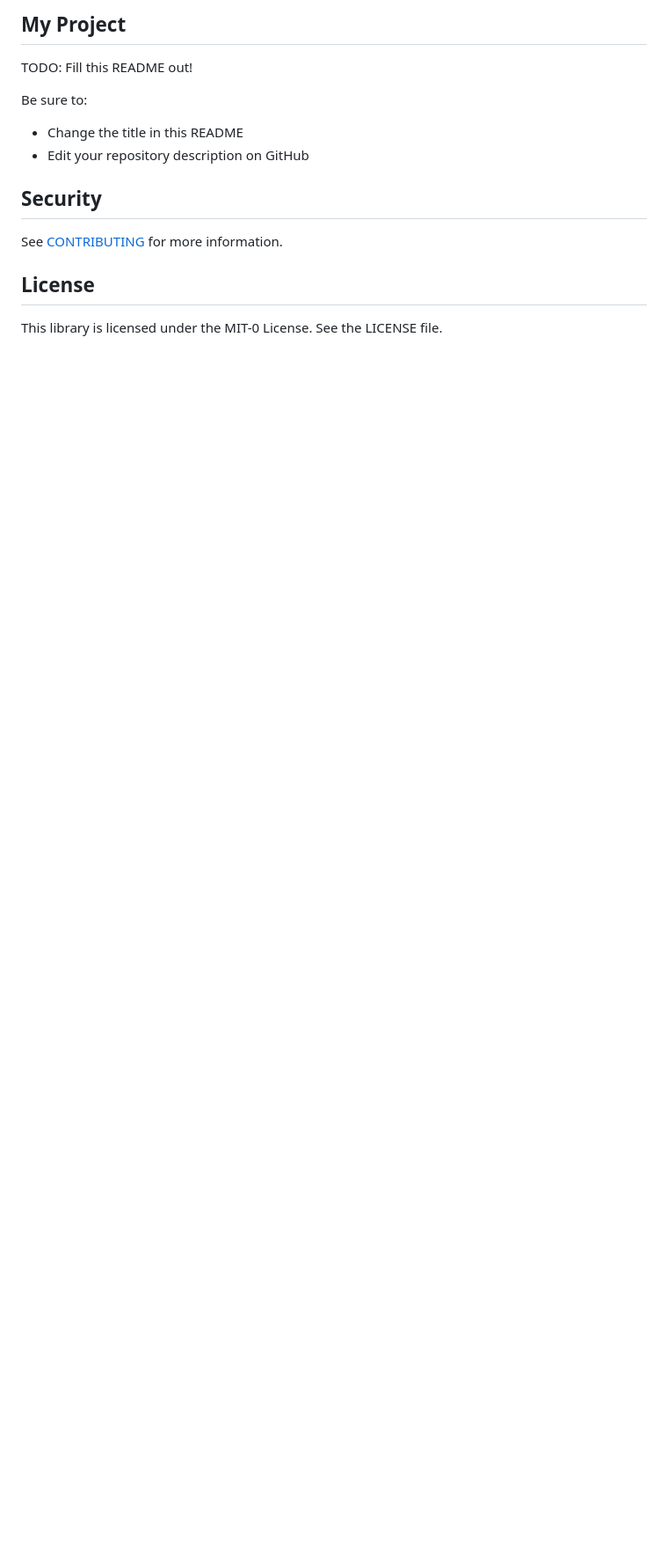
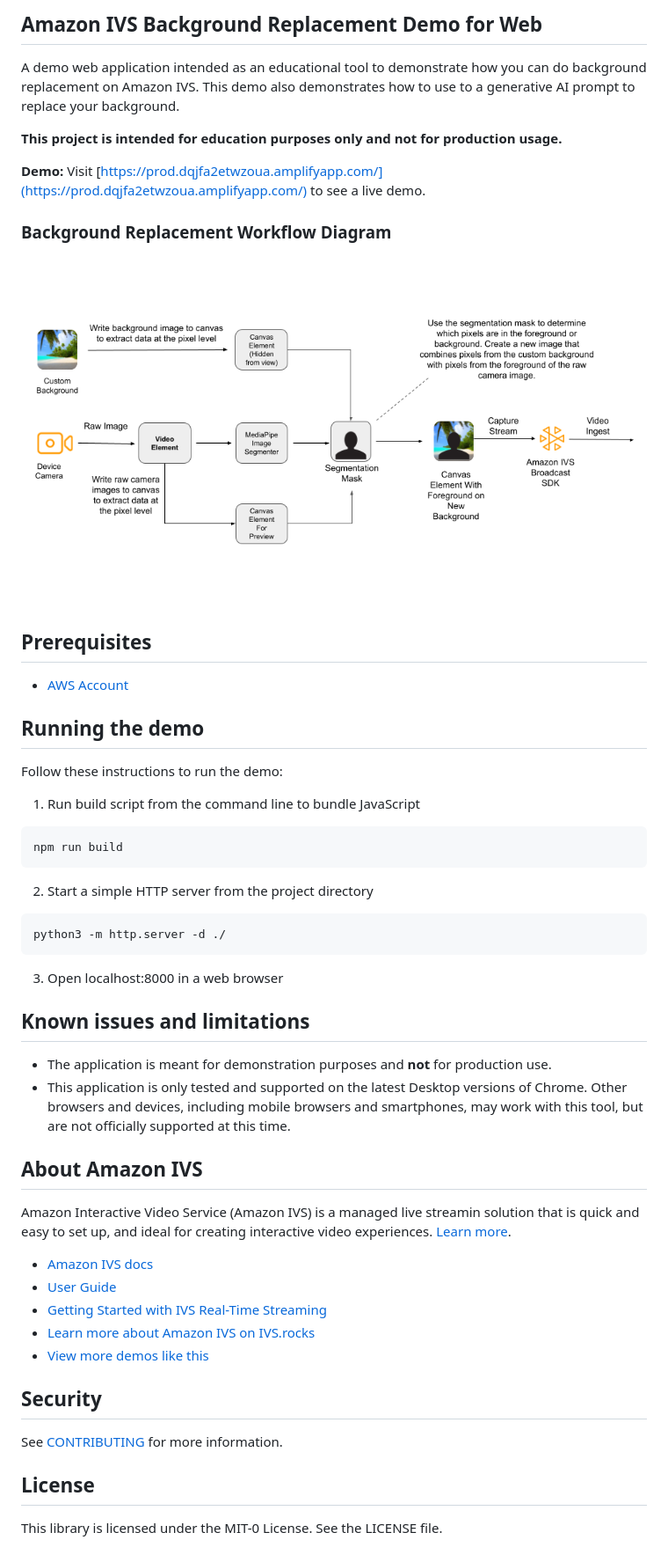
Before and after one commit to aws-samples/amazon-ivs-real-time-background-replacement-demo-for-web, a Markdown page: README.md, the part around the change. Shown: that part at 88% size. GitHub-like rendering; pictures changed too: background-replacement-workflow-diagram.png (added); blank space fills up the shorter version.

````diff
--- a/README.md
+++ b/README.md
@@ -1,11 +1,51 @@
-## My Project
+## Amazon IVS Background Replacement Demo for Web
 
-TODO: Fill this README out!
+A demo web application intended as an educational tool to demonstrate how you can do background replacement on Amazon IVS. This demo also demonstrates how to use to a generative AI prompt to replace your background.
 
-Be sure to:
+**This project is intended for education purposes only and not for production usage.**
 
-* Change the title in this README
-* Edit your repository description on GitHub
+**Demo:** Visit [https://prod.dqjfa2etwzoua.amplifyapp.com/](https://prod.dqjfa2etwzoua.amplifyapp.com/) to see a live demo.
+
+### Background Replacement Workflow Diagram
+
+<img src="background-replacement-workflow-diagram.png" alt="A diagram showing how background replacement is done in this demo web application." />
+
+## Prerequisites
+
+- [AWS Account](https://docs.aws.amazon.com/ivs/latest/LowLatencyUserGuide/getting-started-create-account.html)
+
+## Running the demo
+
+Follow these instructions to run the demo:
+
+1. Run build script from the command line to bundle JavaScript
+
+```
+npm run build
+```
+
+2. Start a simple HTTP server from the project directory
+
+```
+python3 -m http.server -d ./
+```
+
+3. Open localhost:8000 in a web browser
+
+## Known issues and limitations
+
+- The application is meant for demonstration purposes and **not** for production use.
+- This application is only tested and supported on the latest Desktop versions of Chrome. Other browsers and devices, including mobile browsers and smartphones, may work with this tool, but are not officially supported at this time.
+
+## About Amazon IVS
+
+Amazon Interactive Video Service (Amazon IVS) is a managed live streamin solution that is quick and easy to set up, and ideal for creating interactive video experiences. [Learn more](https://aws.amazon.com/ivs/).
+
+- [Amazon IVS docs](https://docs.aws.amazon.com/ivs/)
+- [User Guide](https://docs.aws.amazon.com/ivs/latest/RealTimeUserGuide/what-is.html)
+- [Getting Started with IVS Real-Time Streaming](https://docs.aws.amazon.com/ivs/latest/RealTimeUserGuide/getting-started.html)
+- [Learn more about Amazon IVS on IVS.rocks](https://ivs.rocks/)
+- [View more demos like this](https://ivs.rocks/examples)
 
 ## Security
 
````
Also changed, not shown: THIRD-PARTY.md (added, +194 -0 lines), beach.jpg (added), 13 other files.
